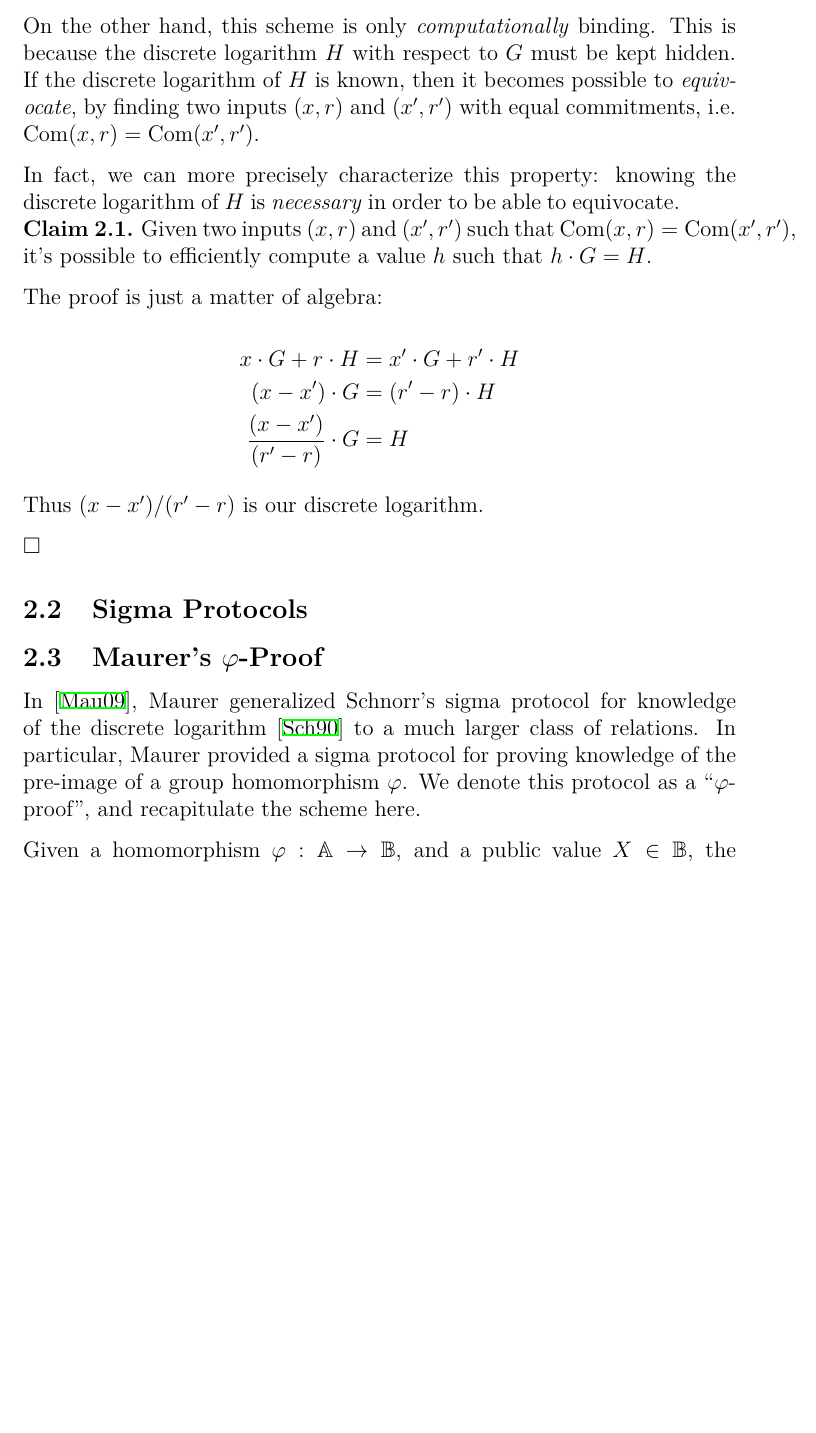
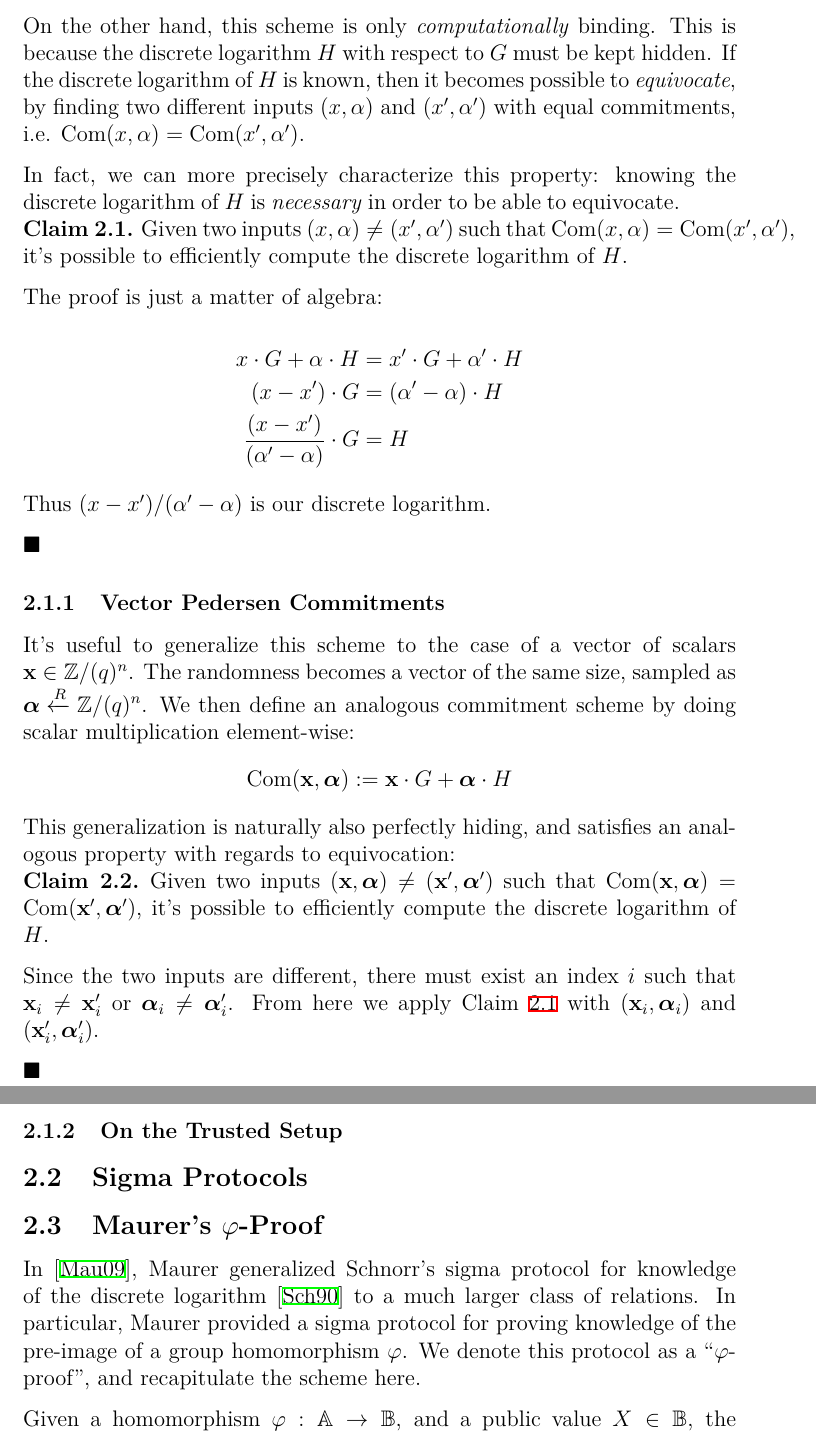
Before and after one commit to cronokirby/mpc-for-group-reconstruction-circuits, a LaTeX paper (main.tex): part of page 2 of 9 before the commit and two parts of pages 2 and 3 of 9 after it, the two joined at a grey line, cut so that both start at the same text, the shorter picture padded with empty space. Compiled offline with XeLaTeX.

Commit message:
WIP: pedersen commitment section

```diff
--- a/main.tex
+++ b/main.tex
@@ -59,32 +59,59 @@ a random element of $\mathbb{G}$, and completely masks $x \cdot G$.
 On the other hand, this scheme is only \emph{computationally} binding. This
 is because the discrete logarithm $H$ with respect to $G$ must be kept hidden.
 If the discrete logarithm of $H$ is known, then it becomes possible to
-\emph{equivocate}, by finding two inputs $(x, r)$ and $(x', r')$ with
-equal commitments, i.e. $\text{Com}(x, r) = \text{Com}(x', r')$.
+\emph{equivocate}, by finding two different inputs $(x, \alpha)$ and $(x', \alpha')$ with
+equal commitments, i.e. $\text{Com}(x, \alpha) = \text{Com}(x', \alpha')$.
 
 In fact, we can more precisely characterize this property: knowing
 the discrete logarithm of $H$ is \emph{necessary} in order to be able
 to equivocate.
 
 \begin{claim}
-    Given two inputs $(x, r)$ and $(x', r')$ such that ${\text{Com}(x, r) = \text{Com}(x', r')}$,
-    it's possible to efficiently compute a value $h$ such that $h \cdot G = H$.
+    \label{claim:ped_dlog}
+    Given two inputs $(x, \alpha) \neq (x', \alpha')$ such that ${\text{Com}(x, \alpha) = \text{Com}(x', \alpha')}$,
+    it's possible to efficiently compute the discrete logarithm of $H$.
 \end{claim}
 
 The proof is just a matter of algebra:
 
 $$
 \begin{aligned}
-x \cdot G + r \cdot H &= x' \cdot G + r' \cdot H\\
-(x - x') \cdot G &= (r' - r) \cdot H\\
-\frac{(x - x')}{(r' - r)} \cdot G &= H\\
+x \cdot G + \alpha \cdot H &= x' \cdot G + \alpha' \cdot H\\
+(x - x') \cdot G &= (\alpha' - \alpha) \cdot H\\
+\frac{(x - x')}{(\alpha' - \alpha)} \cdot G &= H\\
 \end{aligned}
 $$
 
-Thus $(x - x') / (r' - r)$ is our discrete logarithm.
+Thus $(x - x') / (\alpha' - \alpha)$ is our discrete logarithm.
 
-$\square$
+$\blacksquare$
 
+\subsubsection{Vector Pedersen Commitments}
+
+It's useful to generalize this scheme to the case of a vector of scalars
+${\textbf{x} \in \Zq^n}$. The randomness becomes a vector of the same
+size, sampled as ${\balpha \xleftarrow{R} \Zq^n}$. We then define
+an analogous commitment scheme by doing scalar multiplication element-wise:
+$$
+\text{Com}(\bx, \balpha) := \bx \cdot G + \balpha \cdot H
+$$
+This generalization is naturally also perfectly hiding, and satisfies
+an analogous property with regards to equivocation:
+
+\begin{claim}
+    Given two inputs $(\bx, \balpha) \neq (\bx', \balpha')$ such that
+    $\text{Com}(\bx, \balpha) = \text{Com}(\bx', \balpha')$, it's possible
+    to efficiently compute the discrete logarithm of $H$.
+\end{claim}
+
+Since the two inputs are different, there must exist an index $i$
+such that $\bx_i \neq \bx_i'$ or $\balpha_i \neq \balpha_i'$.
+From here we apply Claim \ref{claim:ped_dlog} with $(\bx_i, \balpha_i)$ and
+$(\bx_i', \balpha'_i)$.
+
+$\blacksquare$
+
+\subsubsection{On the Trusted Setup}
 
 \subsection{Sigma Protocols}
 
```
Also changed, not shown: main.pdf, main.tex (10 more changed lines).
